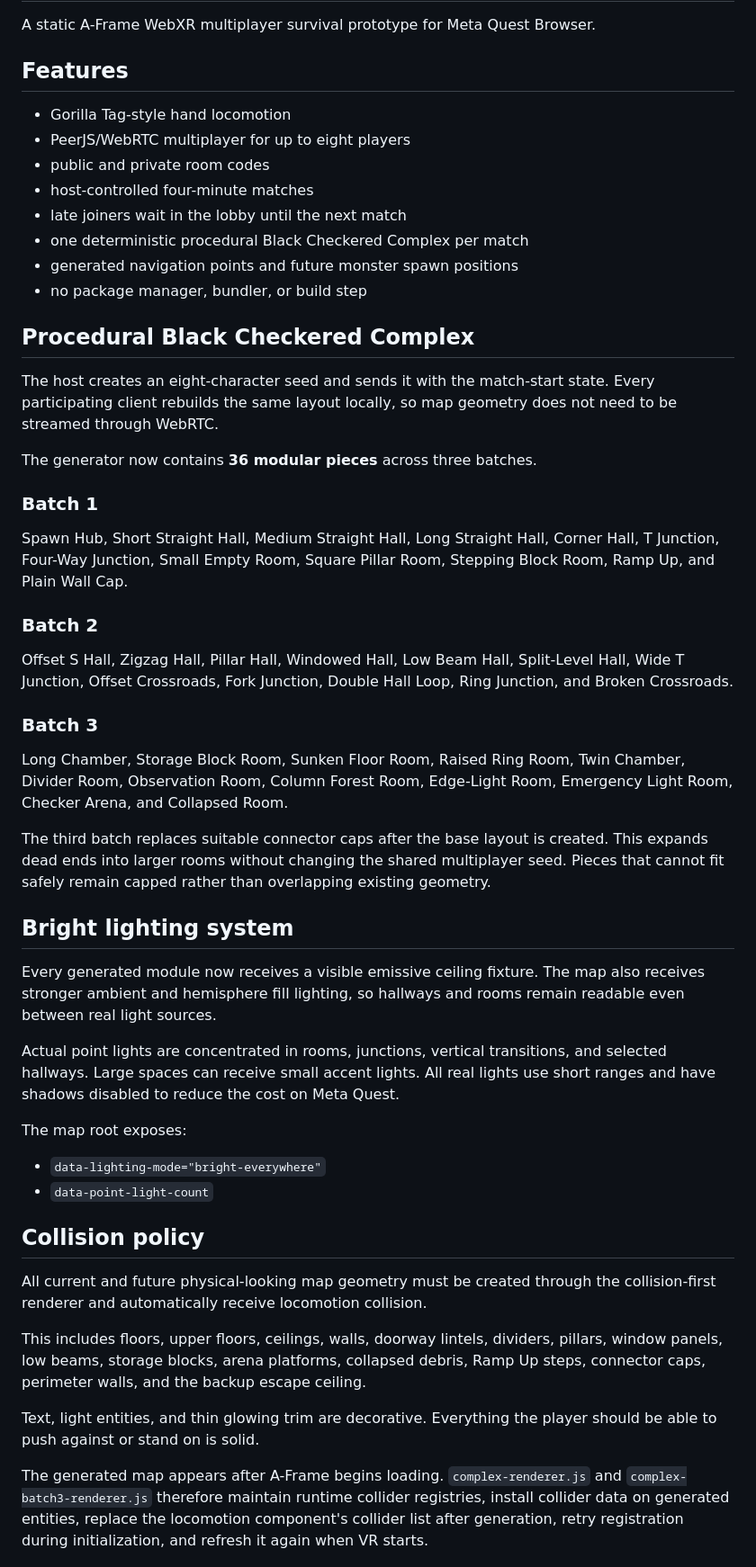
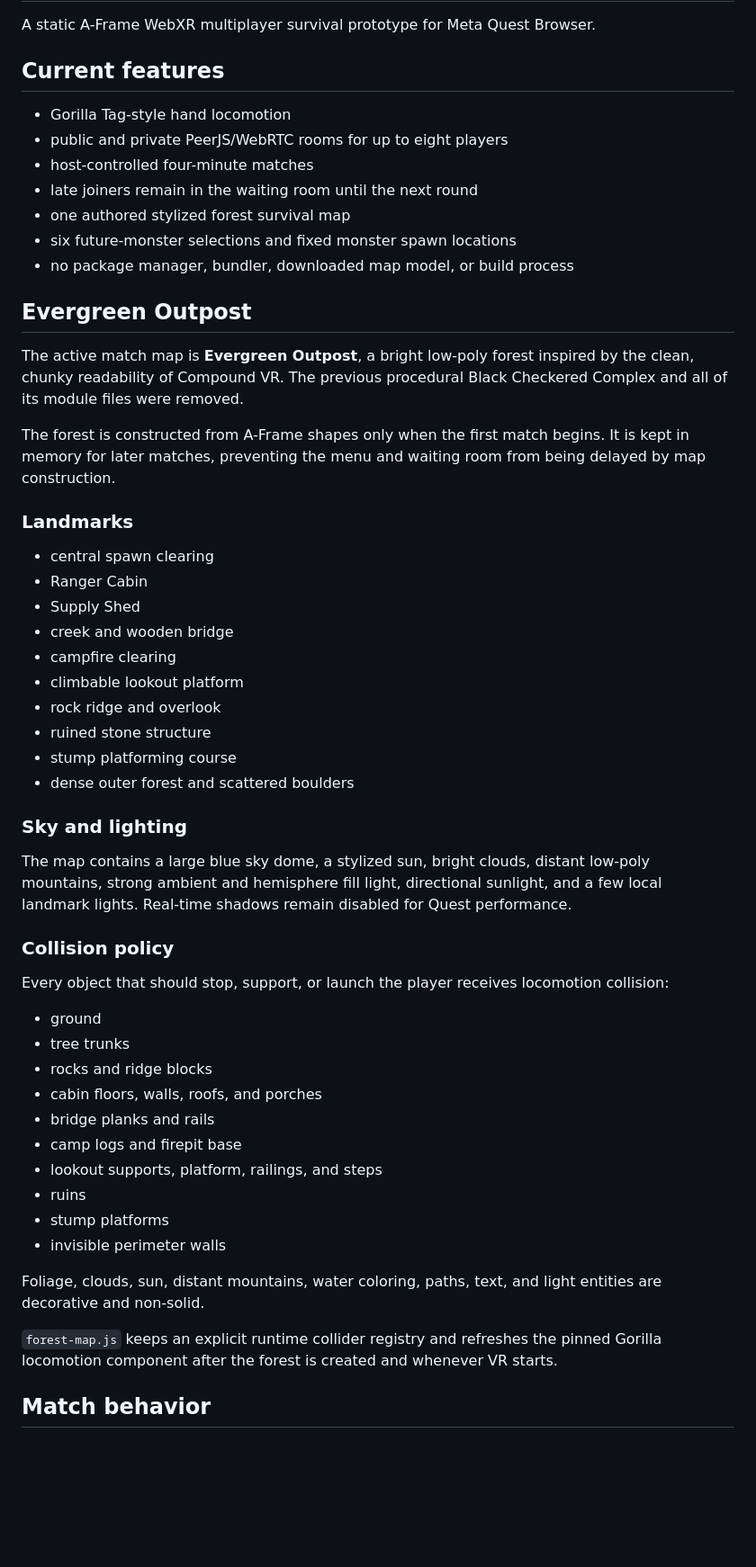
Before and after one commit to 2ndsebastiantablet-hash/weird_vr, a Markdown page: README.md, the part around one of its changes. Shown at 90% size. Rendered like a GitHub page; blank space fills up the shorter version.

Commit message:
Document Evergreen Outpost forest replacement

```diff
--- a/README.md
+++ b/README.md
@@ -2,55 +2,57 @@
 
 A static A-Frame WebXR multiplayer survival prototype for Meta Quest Browser.
 
-## Features
+## Current features
 
 - Gorilla Tag-style hand locomotion
-- PeerJS/WebRTC multiplayer for up to eight players
-- public and private room codes
+- public and private PeerJS/WebRTC rooms for up to eight players
 - host-controlled four-minute matches
-- late joiners wait in the lobby until the next match
-- one deterministic procedural Black Checkered Complex per match
-- generated navigation points and future monster spawn positions
-- no package manager, bundler, or build step
+- late joiners remain in the waiting room until the next round
+- one authored stylized forest survival map
+- six future-monster selections and fixed monster spawn locations
+- no package manager, bundler, downloaded map model, or build process
 
-## Procedural Black Checkered Complex
+## Evergreen Outpost
 
-The host creates an eight-character seed and sends it with the match-start state. Every participating client rebuilds the same layout locally, so map geometry does not need to be streamed through WebRTC.
+The active match map is **Evergreen Outpost**, a bright low-poly forest inspired by the clean, chunky readability of Compound VR. The previous procedural Black Checkered Complex and all of its module files were removed.
 
-The generator now contains **36 modular pieces** across three batches.
+The forest is constructed from A-Frame shapes only when the first match begins. It is kept in memory for later matches, preventing the menu and waiting room from being delayed by map construction.
 
-### Batch 1
+### Landmarks
 
-Spawn Hub, Short Straight Hall, Medium Straight Hall, Long Straight Hall, Corner Hall, T Junction, Four-Way Junction, Small Empty Room, Square Pillar Room, Stepping Block Room, Ramp Up, and Plain Wall Cap.
+- central spawn clearing
+- Ranger Cabin
+- Supply Shed
+- creek and wooden bridge
+- campfire clearing
+- climbable lookout platform
+- rock ridge and overlook
+- ruined stone structure
+- stump platforming course
+- dense outer forest and scattered boulders
 
-### Batch 2
+### Sky and lighting
 
-Offset S Hall, Zigzag Hall, Pillar Hall, Windowed Hall, Low Beam Hall, Split-Level Hall, Wide T Junction, Offset Crossroads, Fork Junction, Double Hall Loop, Ring Junction, and Broken Crossroads.
+The map contains a large blue sky dome, a stylized sun, bright clouds, distant low-poly mountains, strong ambient and hemisphere fill light, directional sunlight, and a few local landmark lights. Real-time shadows remain disabled for Quest performance.
 
-### Batch 3
+### Collision policy
 
-Long Chamber, Storage Block Room, Sunken Floor Room, Raised Ring Room, Twin Chamber, Divider Room, Observation Room, Column Forest Room, Edge-Light Room, Emergency Light Room, Checker Arena, and Collapsed Room.
+Every object that should stop, support, or launch the player receives locomotion collision:
 
-The third batch replaces suitable connector caps after the base layout is created. This expands dead ends into larger rooms without changing the shared multiplayer seed. Pieces that cannot fit safely remain capped rather than overlapping existing geometry.
+- ground
+- tree trunks
+- rocks and ridge blocks
+- cabin floors, walls, roofs, and porches
+- bridge planks and rails
+- camp logs and firepit base
+- lookout supports, platform, railings, and steps
+- ruins
+- stump platforms
+- invisible perimeter walls
 
-## Bright lighting system
+Foliage, clouds, sun, distant mountains, water coloring, paths, text, and light entities are decorative and non-solid.
 
-Every generated module now receives a visible emissive ceiling fixture. The map also receives stronger ambient and hemisphere fill lighting, so hallways and rooms remain readable even between real light sources.
+`forest-map.js` keeps an explicit runtime collider registry and refreshes the pinned Gorilla locomotion component after the forest is created and whenever VR starts.
 
-Actual point lights are concentrated in rooms, junctions, vertical transitions, and selected hallways. Large spaces can receive small accent lights. All real lights use short ranges and have shadows disabled to reduce the cost on Meta Quest.
+## Match behavior
 
-The map root exposes:
-
-- `data-lighting-mode="bright-everywhere"`
-- `data-point-light-count`
-
-## Collision policy
-
-All current and future physical-looking map geometry must be created through the collision-first renderer and automatically receive locomotion collision.
-
-This includes floors, upper floors, ceilings, walls, doorway lintels, dividers, pillars, window panels, low beams, storage blocks, arena platforms, collapsed debris, Ramp Up steps, connector caps, perimeter walls, and the backup escape ceiling.
-
-Text, light entities, and thin glowing trim are decorative. Everything the player should be able to push against or stand on is solid.
-
-The generated map appears after A-Frame begins loading. `complex-renderer.js` and `complex-batch3-renderer.js` therefore maintain runtime collider registries, install collider data on generated entities, replace the locomotion component's collider list after generation, retry registration during initialization, and refresh it again when VR starts.
-
```
Also changed, not shown: other parts of README.md (+26 -39 lines).
